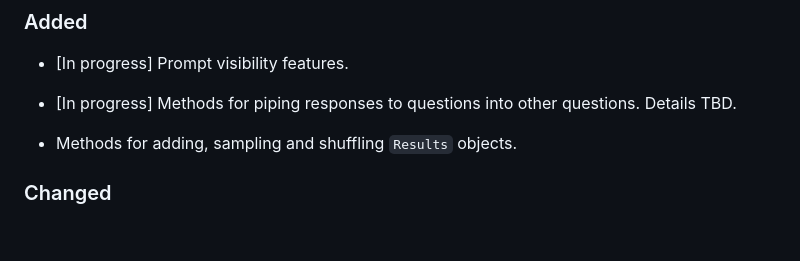
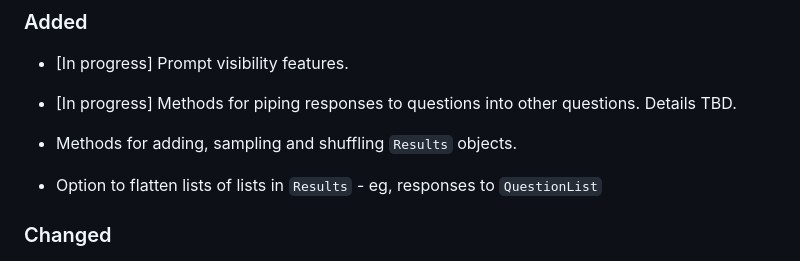
Before and after one commit to expectedparrot/edsl, a Markdown page: CHANGELOG.md, the part around the change. GitHub-like rendering; blank space fills up the shorter version.

Commit message:
Updates to changelog

```diff
--- a/CHANGELOG.md
+++ b/CHANGELOG.md
@@ -302,6 +302,8 @@ We modified exception messages. If your survey run generates exceptions, run `re
 
 - Methods for adding, sampling and shuffling `Results` objects.
 
+- Option to flatten lists of lists in `Results` - eg, responses to `QuestionList`
+
 ### Changed
 
 - Optional parameter `survey.run(cache=False)` if you do not want to access any cached results in running a survey.
```
